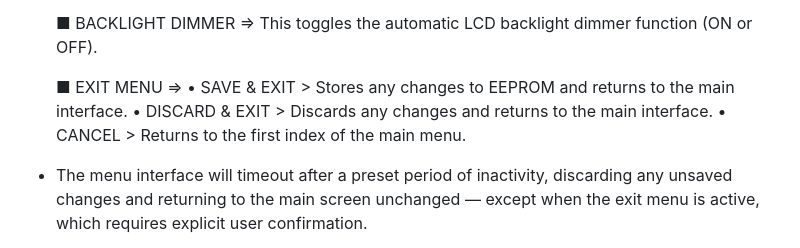
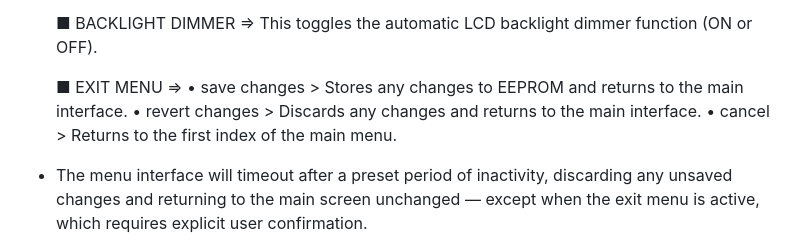
Before and after one commit to SpiderBlocker/TSA5511_PLL_Controller_Arduino, a Markdown page: README.md, the part around the change. Rendered like a GitHub page.

```diff
--- a/README.md
+++ b/README.md
@@ -38,9 +38,9 @@ It features an intuitive menu interface for making various system settings as ex
 
     ■ BACKLIGHT DIMMER => This toggles the automatic LCD backlight dimmer function (ON or OFF).
 
-    ■ EXIT MENU        => • SAVE & EXIT     > Stores any changes to EEPROM and returns to the main interface.
-                          • DISCARD & EXIT  > Discards any changes and returns to the main interface.
-                          • CANCEL          > Returns to the first index of the main menu.
+    ■ EXIT MENU        => • save changes    > Stores any changes to EEPROM and returns to the main interface.
+                          • revert changes  > Discards any changes and returns to the main interface.
+                          • cancel          > Returns to the first index of the main menu.
 
 - The menu interface will timeout after a preset period of inactivity, discarding any unsaved changes and returning to the main screen unchanged — except when the exit menu is active, which requires explicit user confirmation.
 - Change VCO frequency using UP/DOWN and confirm with SET. Changing the VCO frequency without confirmation will time out and return to the main screen unchanged. Holding UP/DOWN will auto-scroll through the VCO frequency band with gradual acceleration.
```
